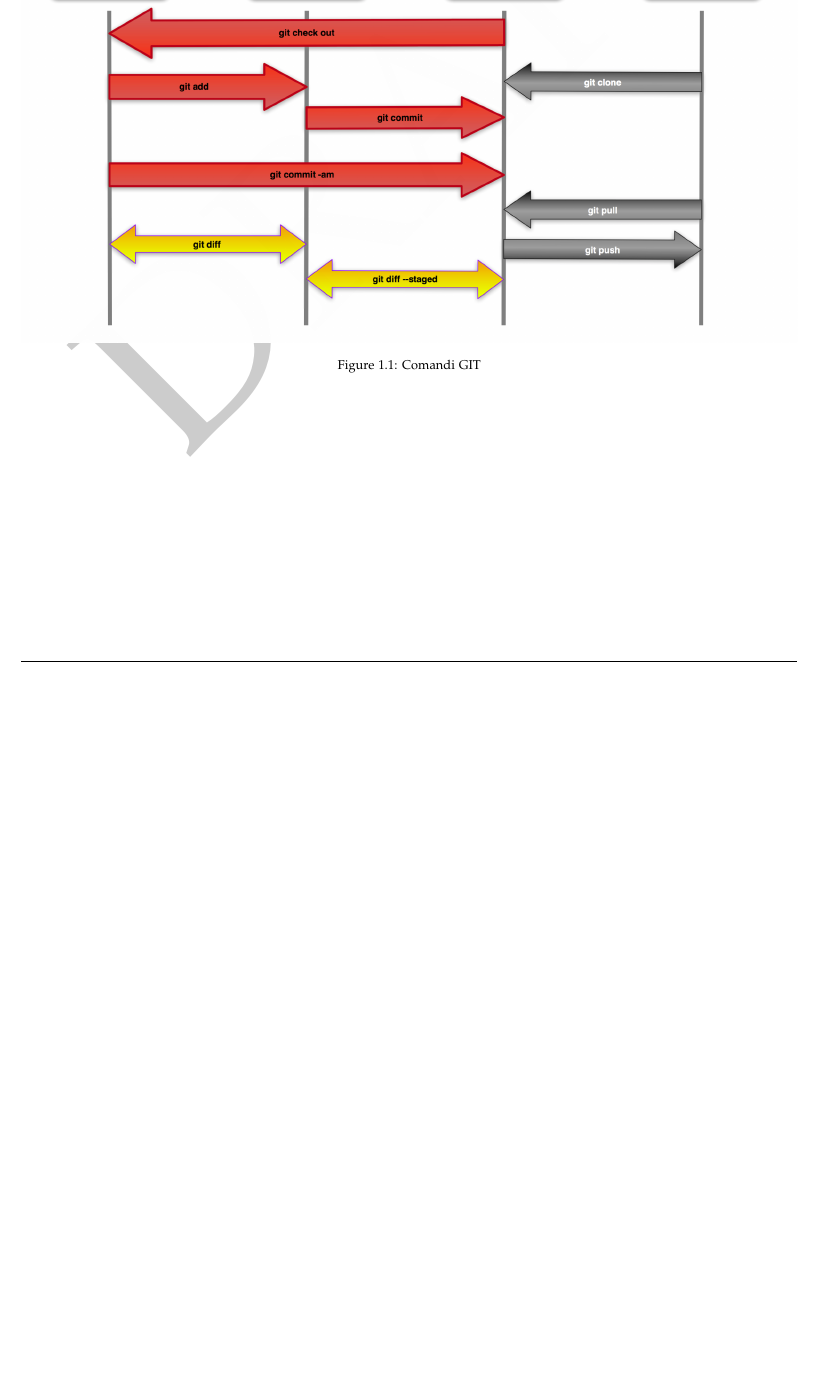
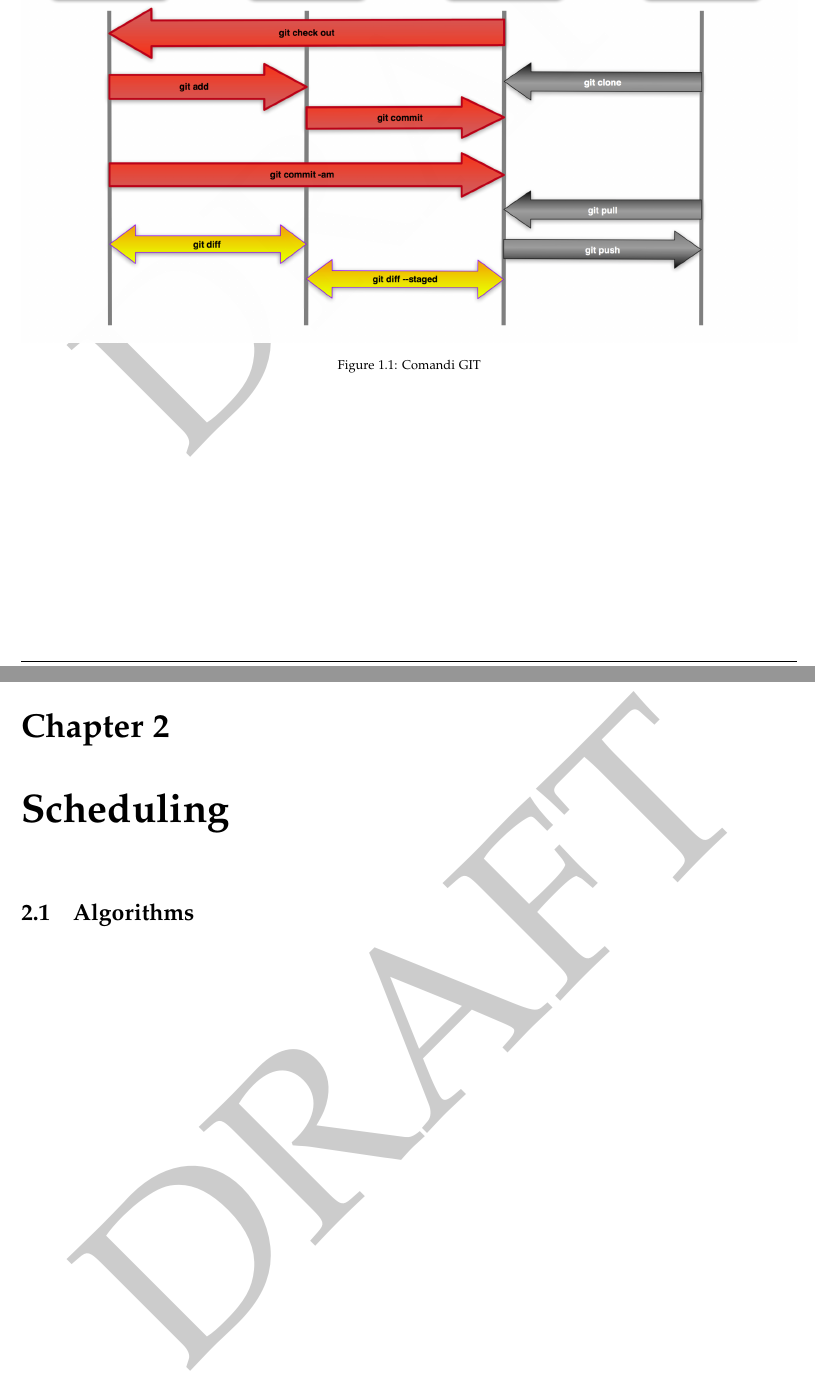
Before and after one commit to matteofranceschini/riassuntoAOS, a LaTeX document (Riassunto_AOS.tex): part of page 9 of 9 before the commit and two parts of pages 9 and 10 of 10 after it, the two joined at a grey line, cut so that both start at the same text, the shorter picture padded with empty space. Compiled offline with pdfLaTeX; the source files are stored in an older character set and shown here as Unicode.

Commit message:
Aggiunto capitolo su scheduling

```diff
--- a/Riassunto_AOS.tex
+++ b/Riassunto_AOS.tex
@@ -144,6 +144,10 @@
 	\label{Fig:Commands}
 \end{figure}
 
+
+\chapter{Scheduling}
+\section{Algorithms}
+
 %inserire un PDF nel pdf
 %\begin{figure}[h]
 %	\centering
```
